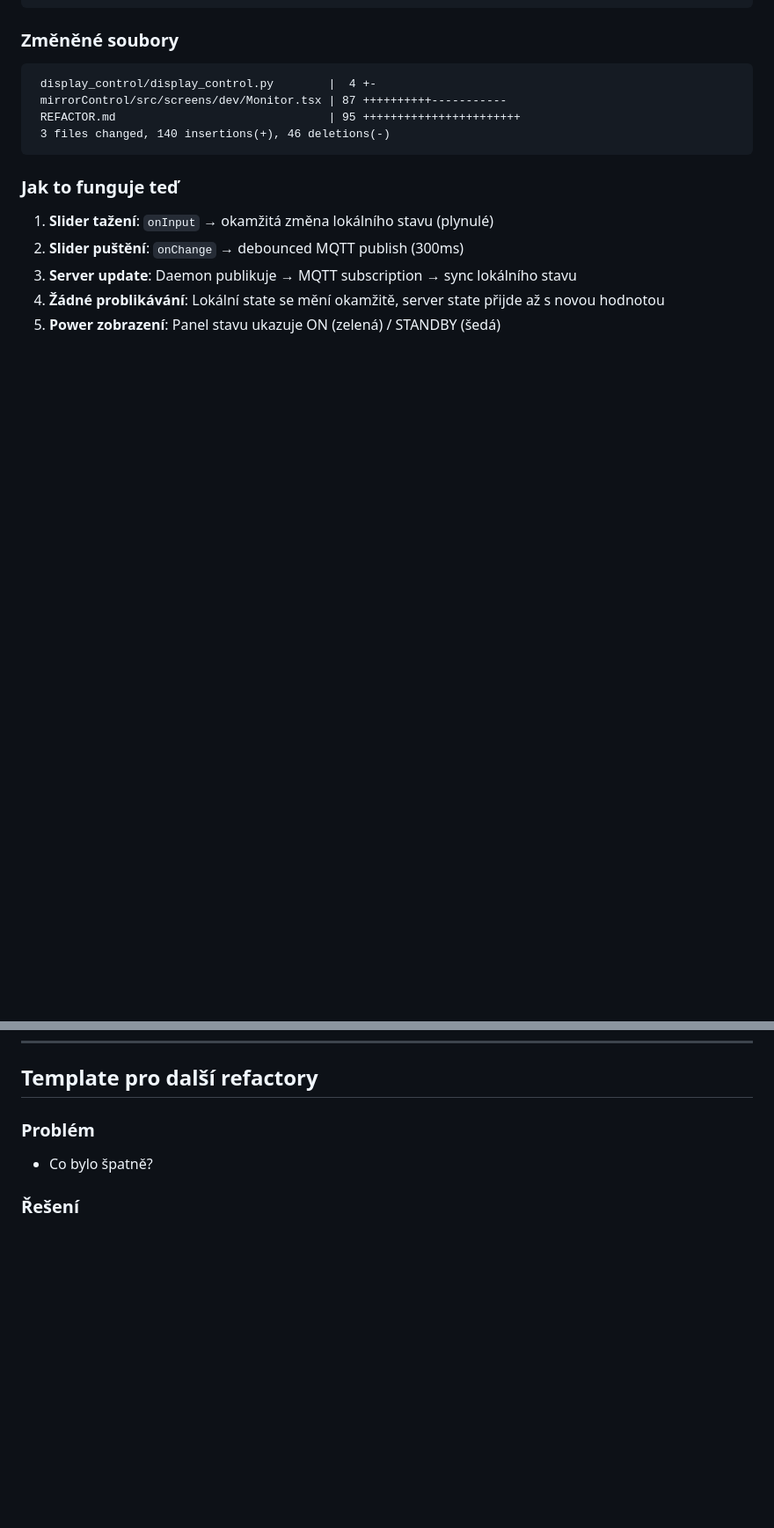
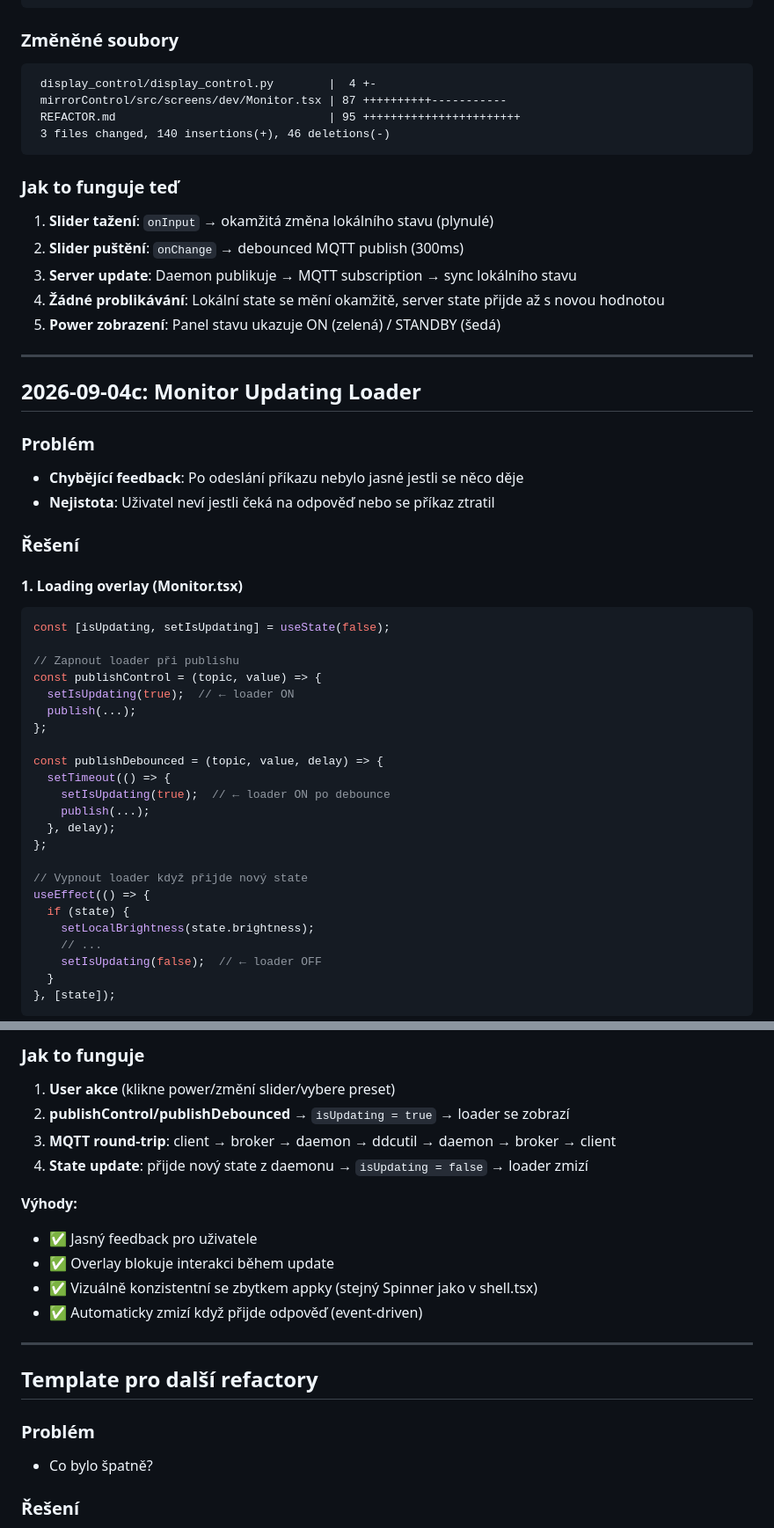
Before and after one commit to Domes711/smartMirror, a Markdown page: REFACTOR.md, 2 parts joined by grey strips. Shown at 88% size. GitHub-like rendering; blank space fills up the shorter version.

Commit message:
docs(REFACTOR): add Monitor updating loader section
Document the loading overlay implementation for Monitor screen:
- isUpdating state management
- Overlay design and positioning
- Event-driven loader lifecycle
- MQTT round-trip visualization

````diff
--- a/REFACTOR.md
+++ b/REFACTOR.md
@@ -239,3 +239,38 @@ useEffect(() => {
 
 ---
 
+## 2026-09-04c: Monitor Updating Loader
+
+### Problém
+- **Chybějící feedback**: Po odeslání příkazu nebylo jasné jestli se něco děje
+- **Nejistota**: Uživatel neví jestli čeká na odpověď nebo se příkaz ztratil
+
+### Řešení
+
+#### 1. Loading overlay (Monitor.tsx)
+```tsx
+const [isUpdating, setIsUpdating] = useState(false);
+
+// Zapnout loader při publishu
+const publishControl = (topic, value) => {
+  setIsUpdating(true);  // ← loader ON
+  publish(...);
+};
+
+const publishDebounced = (topic, value, delay) => {
+  setTimeout(() => {
+    setIsUpdating(true);  // ← loader ON po debounce
+    publish(...);
+  }, delay);
+};
+
+// Vypnout loader když přijde nový state
+useEffect(() => {
+  if (state) {
+    setLocalBrightness(state.brightness);
+    // ...
+    setIsUpdating(false);  // ← loader OFF
+  }
+}, [state]);
+```
+
@@ -242,3 +296,17 @@ useEffect(() => {
+### Jak to funguje
+1. **User akce** (klikne power/změní slider/vybere preset)
+2. **publishControl/publishDebounced** → `isUpdating = true` → loader se zobrazí
+3. **MQTT round-trip**: client → broker → daemon → ddcutil → daemon → broker → client
+4. **State update**: přijde nový state z daemonu → `isUpdating = false` → loader zmizí
+
+**Výhody:**
+- ✅ Jasný feedback pro uživatele
+- ✅ Overlay blokuje interakci během update
+- ✅ Vizuálně konzistentní se zbytkem appky (stejný Spinner jako v shell.tsx)
+- ✅ Automaticky zmizí když přijde odpověď (event-driven)
+
+---
+
 ## Template pro další refactory
 
 ### Problém
````
Also changed, not shown: other parts of REFACTOR.md (+19 -0 lines).
